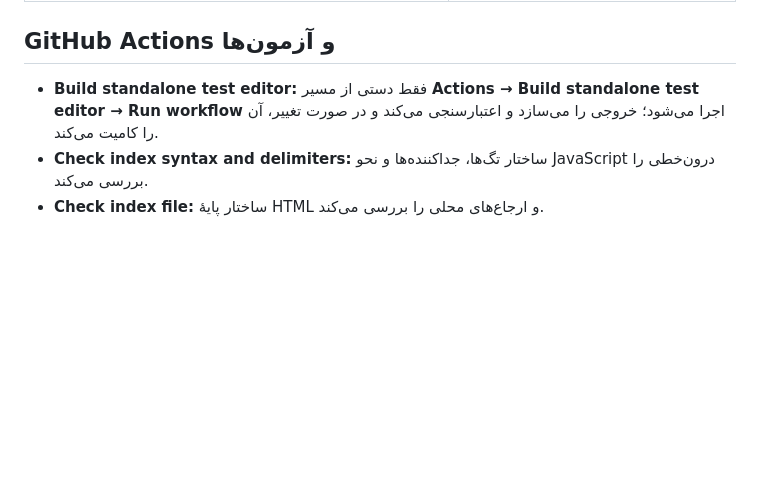
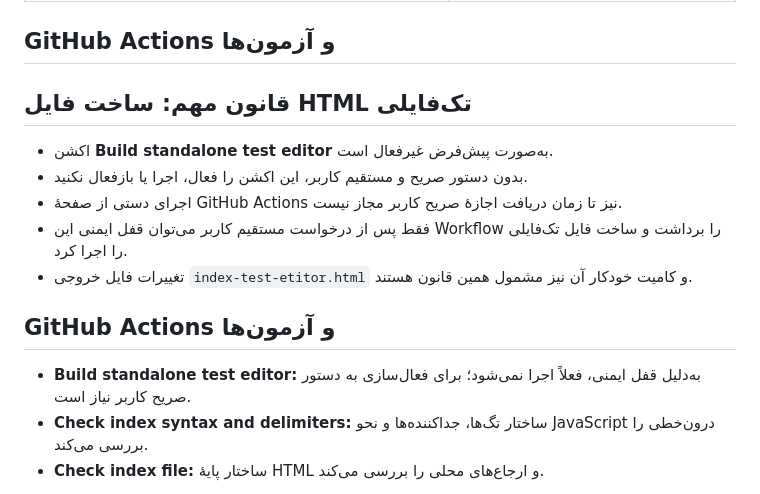
Before and after one commit to alfamaniya/Editor-html-css-js, a Markdown page: README.md, the part around the change. Rendered like a GitHub page; blank space fills up the shorter version.

Commit message:
ثبت قانون عدم اجرای ساخت فایل تک‌فایلی بدون اجازه

```diff
--- a/README.md
+++ b/README.md
@@ -83,7 +83,17 @@ node scripts/check-standalone-editor.mjs
 
 ## GitHub Actions و آزمون‌ها
 
-- **Build standalone test editor:** فقط دستی از مسیر **Actions → Build standalone test editor → Run workflow** اجرا می‌شود؛ خروجی را می‌سازد و اعتبارسنجی می‌کند و در صورت تغییر، آن را کامیت می‌کند.
+## قانون مهم: ساخت فایل HTML تک‌فایلی
+
+- اکشن **Build standalone test editor** به‌صورت پیش‌فرض غیرفعال است.
+- بدون دستور صریح و مستقیم کاربر، این اکشن را فعال، اجرا یا بازفعال نکنید.
+- اجرای دستی از صفحهٔ GitHub Actions نیز تا زمان دریافت اجازهٔ صریح کاربر مجاز نیست.
+- فقط پس از درخواست مستقیم کاربر می‌توان قفل ایمنی این Workflow را برداشت و ساخت فایل تک‌فایلی را اجرا کرد.
+- تغییرات فایل خروجی `index-test-etitor.html` و کامیت خودکار آن نیز مشمول همین قانون هستند.
+
+## GitHub Actions و آزمون‌ها
+
+- **Build standalone test editor:** به‌دلیل قفل ایمنی، فعلاً اجرا نمی‌شود؛ برای فعال‌سازی به دستور صریح کاربر نیاز است.
 - **Check index syntax and delimiters:** ساختار تگ‌ها، جداکننده‌ها و نحو JavaScript درون‌خطی را بررسی می‌کند.
 - **Check index file:** ساختار پایهٔ HTML و ارجاع‌های محلی را بررسی می‌کند.
 
```
